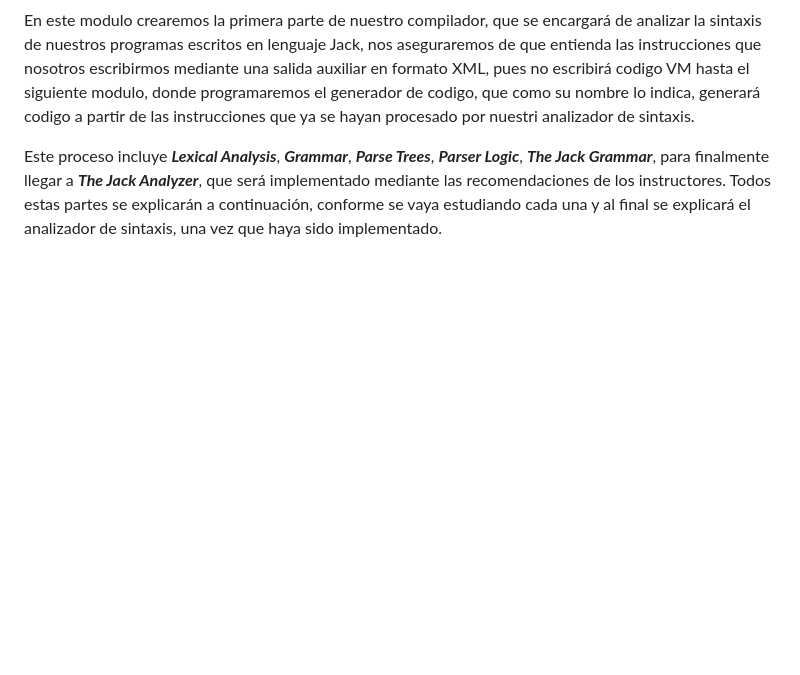
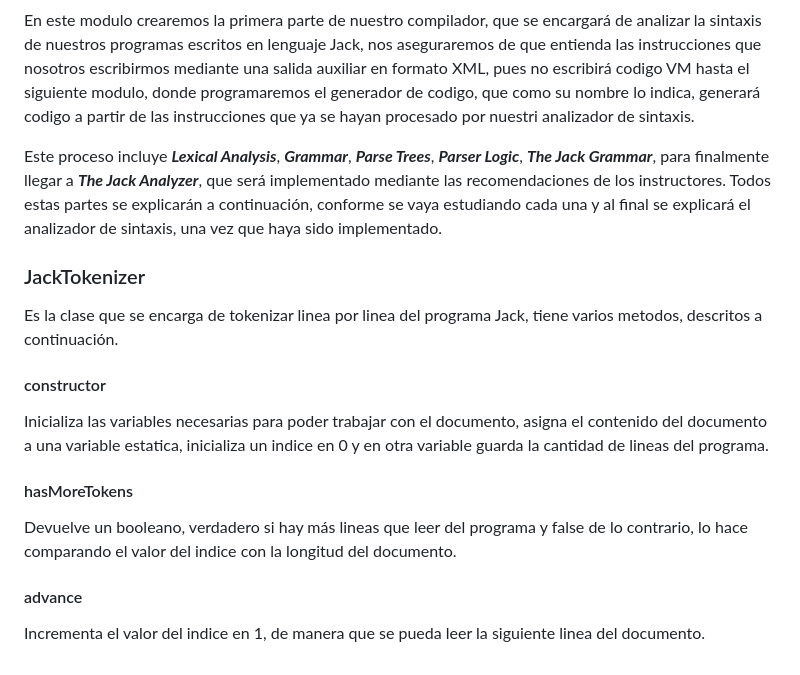
Before and after one commit to RaymundoSantorski/nand2tetris_2, a Markdown page: README.md, the part around the change. Drawn GitHub-style; blank space fills up the shorter version.

Commit message:
[ADD] Descripción de los metodos constructor, hasMoreTokens y advance de la clase JackTokenizer en el README

```diff
--- a/README.md
+++ b/README.md
@@ -135,3 +135,16 @@ La función sum haría push de sus dos argumentos al stack, luego haría la suma
 En este modulo crearemos la primera parte de nuestro compilador, que se encargará de analizar la sintaxis de nuestros programas escritos en lenguaje Jack, nos aseguraremos de que entienda las instrucciones que nosotros escribirmos mediante una salida auxiliar en formato XML, pues no escribirá codigo VM hasta el siguiente modulo, donde programaremos el generador de codigo, que como su nombre lo indica, generará codigo a partir de las instrucciones que ya se hayan procesado por nuestri analizador de sintaxis.
 
 Este proceso incluye ***Lexical Analysis***, ***Grammar***, ***Parse Trees***, ***Parser Logic***, ***The Jack Grammar***, para finalmente llegar a ***The Jack Analyzer***, que será implementado mediante las recomendaciones de los instructores. Todos estas partes se explicarán a continuación, conforme se vaya estudiando cada una y al final se explicará el analizador de sintaxis, una vez que haya sido implementado.
+
+### JackTokenizer ###
+
+Es la clase que se encarga de tokenizar linea por linea del programa Jack, tiene varios metodos, descritos a continuación.
+
+#### constructor ####
+Inicializa las variables necesarias para poder trabajar con el documento, asigna el contenido del documento a una variable estatica, inicializa un indice en 0 y en otra variable guarda la cantidad de lineas del programa.
+
+#### hasMoreTokens ####
+Devuelve un booleano, verdadero si hay más lineas que leer del programa y false de lo contrario, lo hace comparando el valor del indice con la longitud del documento.
+
+#### advance ####
+Incrementa el valor del indice en 1, de manera que se pueda leer la siguiente linea del documento.
```
